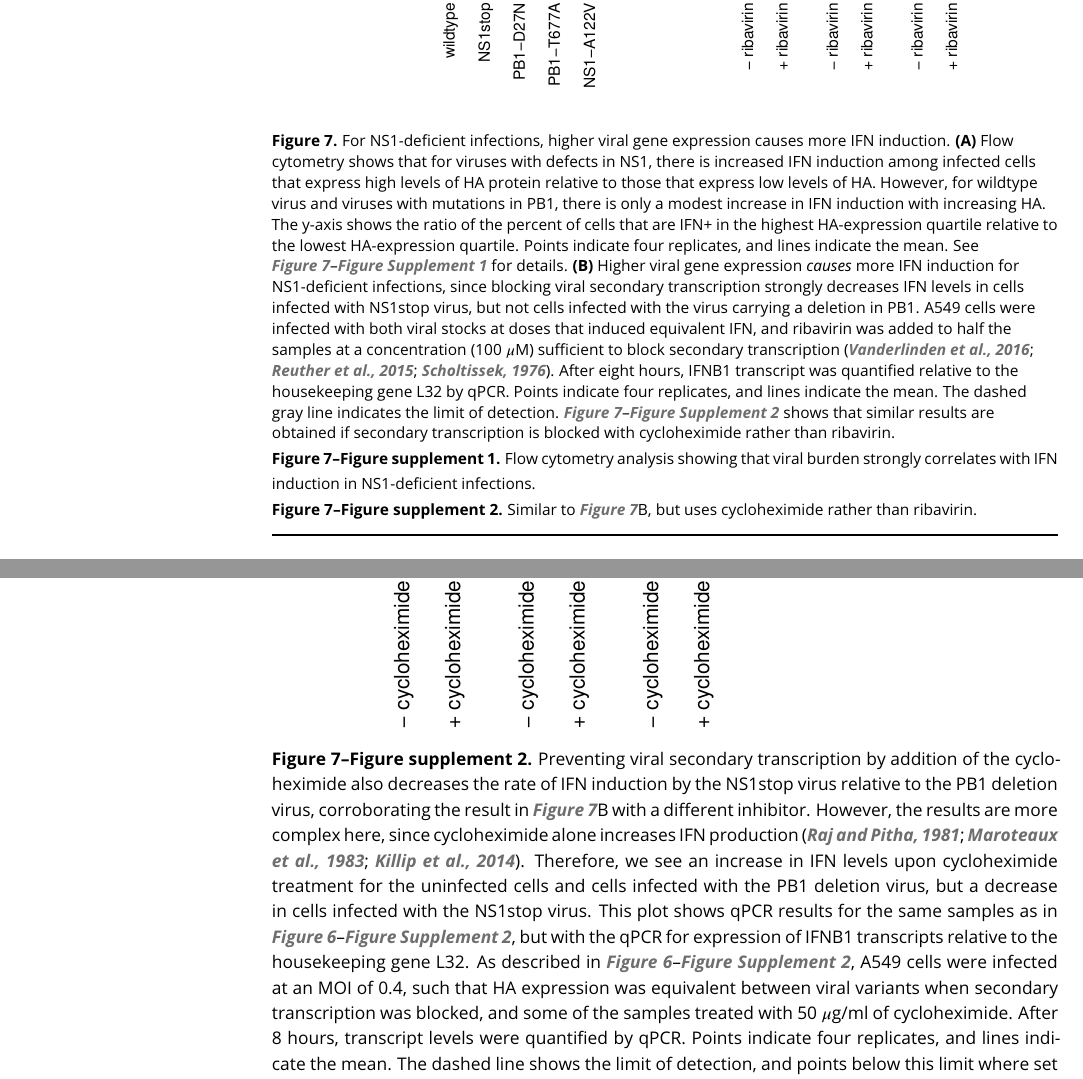
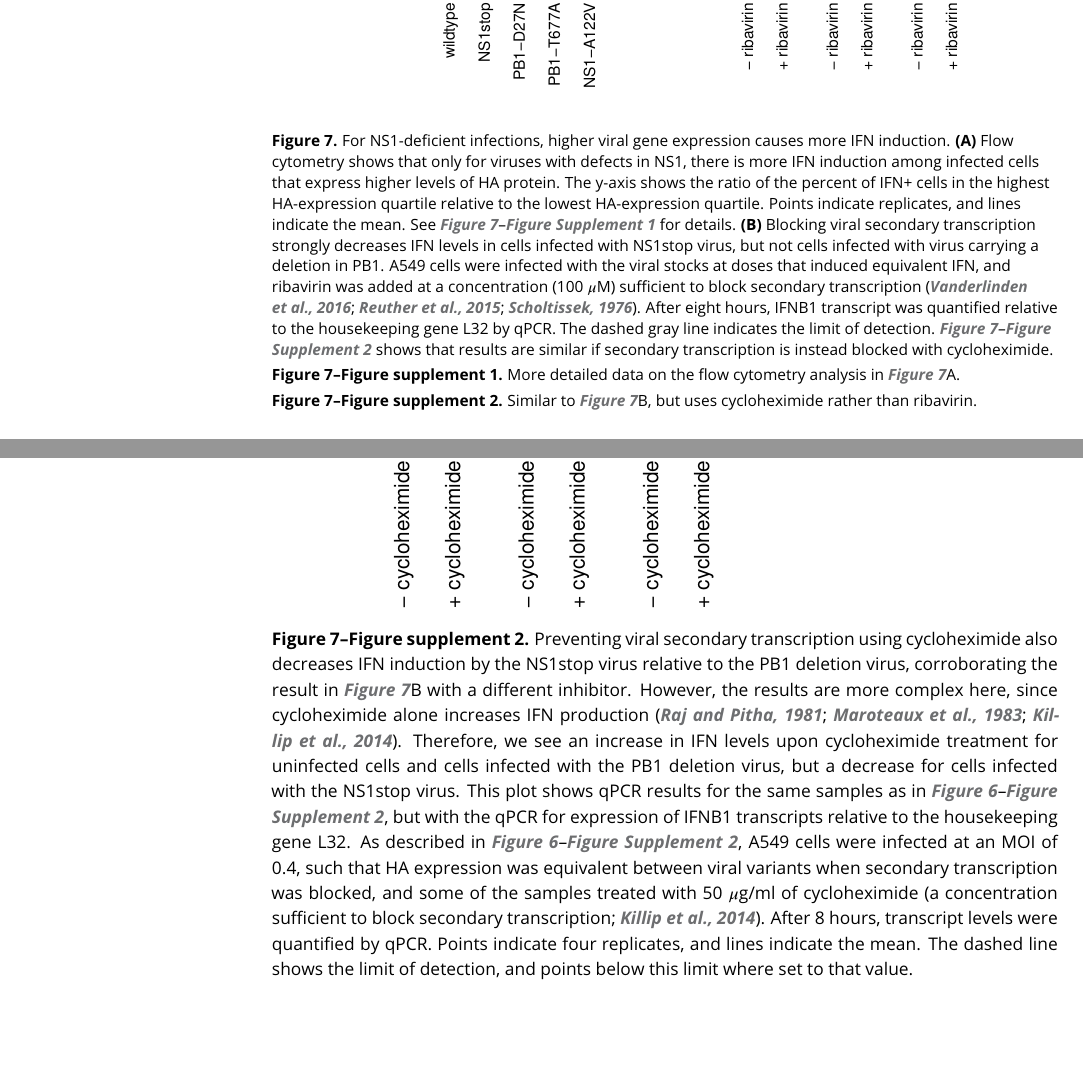
Before and after one commit to jbloomlab/IFNsorted_flu_single_cell, a LaTeX document (paper/paper.tex): two parts of pages 12 and 40 of 40, joined at a grey line, cut so that both start at the same text, the shorter picture padded with empty space. Compiled offline with pdfLaTeX.

Commit message:
made legend to Figure 7 more succinct

```diff
--- a/paper/paper.tex
+++ b/paper/paper.tex
@@ -646,23 +646,21 @@ The rate of IFN induction by any given viral mutant can therefore only be accura
 \caption{
 For NS1-deficient infections, higher viral gene expression causes more IFN induction.
 {\bf (A)}
-Flow cytometry shows that for viruses with defects in NS1, there is increased IFN induction among infected cells that express high levels of HA protein relative to those that express low levels of HA.
-However, for wildtype virus and viruses with mutations in PB1, there is only a modest increase in IFN induction with increasing HA.
-The y-axis shows the ratio of the percent of cells that are IFN+ in the highest HA-expression quartile relative to the lowest HA-expression quartile.
-Points indicate four replicates, and lines indicate the mean.
+Flow cytometry shows that only for viruses with defects in NS1, there is more IFN induction among infected cells that express higher levels of HA protein.
+The y-axis shows the ratio of the percent of IFN+ cells in the highest HA-expression quartile relative to the lowest HA-expression quartile.
+Points indicate replicates, and lines indicate the mean.
 See \FIGSUPP[mutantcomparison]{ha_vs_ifn} for details.
 {\bf (B)}
-Higher viral gene expression \emph{causes} more IFN induction for NS1-deficient infections, since blocking viral secondary transcription strongly decreases IFN levels in cells infected with NS1stop virus, but not cells infected with the virus carrying a deletion in PB1.
-A549 cells were infected with both viral stocks at doses that induced equivalent IFN, and ribavirin was added to half the samples at a concentration (100 $\mu$M) sufficient to block secondary transcription~\citep{Vanderlinden:2016ec,Reuther:2015ef,Scholtissek:1976wg}.
+Blocking viral secondary transcription strongly decreases IFN levels in cells infected with NS1stop virus, but not cells infected with virus carrying a deletion in PB1.
+A549 cells were infected with the viral stocks at doses that induced equivalent IFN, and ribavirin was added at a concentration (100 $\mu$M) sufficient to block secondary transcription~\citep{Vanderlinden:2016ec,Reuther:2015ef,Scholtissek:1976wg}.
 After eight hours, IFNB1 transcript was quantified relative to the housekeeping gene L32 by qPCR.
-Points indicate four replicates, and lines indicate the mean.
 The dashed gray line indicates the limit of detection.
-\FIGSUPP[mutantcomparison]{cycloheximide} shows that similar results are obtained if secondary transcription is blocked with cycloheximide rather than ribavirin.
+\FIGSUPP[mutantcomparison]{cycloheximide} shows that results are similar if secondary transcription is instead blocked with cycloheximide.
 }
 \label{fig:mutantcomparison}
 
-\figsupp[Flow cytometry analysis showing that viral burden strongly correlates with IFN induction in NS1-deficient infections.]
-{Re-analysis of the flow cytometry data in \FIGSUPP[validation]{SNPflow} indicates that a higher viral burden is associated with increased IFN-induction in NS1-deficient infections.
+\figsupp[More detailed data on the flow cytometry analysis in \FIG{mutantcomparison}A.]
+{Analysis of the flow cytometry data in \FIGSUPP[validation]{SNPflow} indicates that a higher viral burden is associated with increased IFN-induction in NS1-deficient infections.
 We re-analyzed all the infected cells (defining ``infected'' using the same HA-gating scheme in \FIGSUPP[validation]{SNPflow}) for the wildtype virus, the NS1stop virus, and the three amino-acid mutants with significantly increased IFN induction.
 For each virus and replicate, we binned the infected cells into HA expression quartiles.
 We then calculated the percent of cells that were IFN+ in each quartile (defining ``IFN+'' using the same gating scheme in \FIGSUPP[validation]{SNPflow}).
@@ -675,11 +673,11 @@ But for wildtype and the two PB1 mutants, there is no clear trend for higher vir
 \label{figsupp:ha_vs_ifn}
 
 \figsupp[Similar to \FIG{mutantcomparison}B, but uses cycloheximide rather than ribavirin.]
-{Preventing viral secondary transcription by addition of the cycloheximide also decreases the rate of IFN induction by the NS1stop virus relative to the PB1 deletion virus, corroborating the result in \FIG{mutantcomparison}B with a different inhibitor.
+{Preventing viral secondary transcription using cycloheximide also decreases IFN induction by the NS1stop virus relative to the PB1 deletion virus, corroborating the result in \FIG{mutantcomparison}B with a different inhibitor.
 However, the results are more complex here, since cycloheximide alone increases IFN production~\citep{raj1981analysis, maroteaux1983cycloheximide, killip2014activation}.
-Therefore, we see an increase in IFN levels upon cycloheximide treatment for the uninfected cells and cells infected with the PB1 deletion virus, but a decrease in cells infected with the NS1stop virus.
+Therefore, we see an increase in IFN levels upon cycloheximide treatment for uninfected cells and cells infected with the PB1 deletion virus, but a decrease for cells infected with the NS1stop virus.
 This plot shows qPCR results for the same samples as in \FIGSUPP[validation]{cycloheximide}, but with the qPCR for expression of IFNB1 transcripts relative to the housekeeping gene L32.
-As described in \FIGSUPP[validation]{cycloheximide}, A549 cells were infected at an MOI of 0.4, such that HA expression was equivalent between viral variants when secondary transcription was blocked, and some of the samples treated with 50 $\mu$g/ml of cycloheximide.
+As described in \FIGSUPP[validation]{cycloheximide}, A549 cells were infected at an MOI of 0.4, such that HA expression was equivalent between viral variants when secondary transcription was blocked, and some of the samples treated with 50 $\mu$g/ml of cycloheximide~\citep[a concentration sufficient to block secondary transcription;][]{killip2014activation}.
 After 8 hours, transcript levels were quantified by qPCR.
 Points indicate four replicates, and lines indicate the mean.
 The dashed line shows the limit of detection, and points below this limit where set to that value.
```
Also changed, not shown: paper/paper.tex (2 more changed lines).
